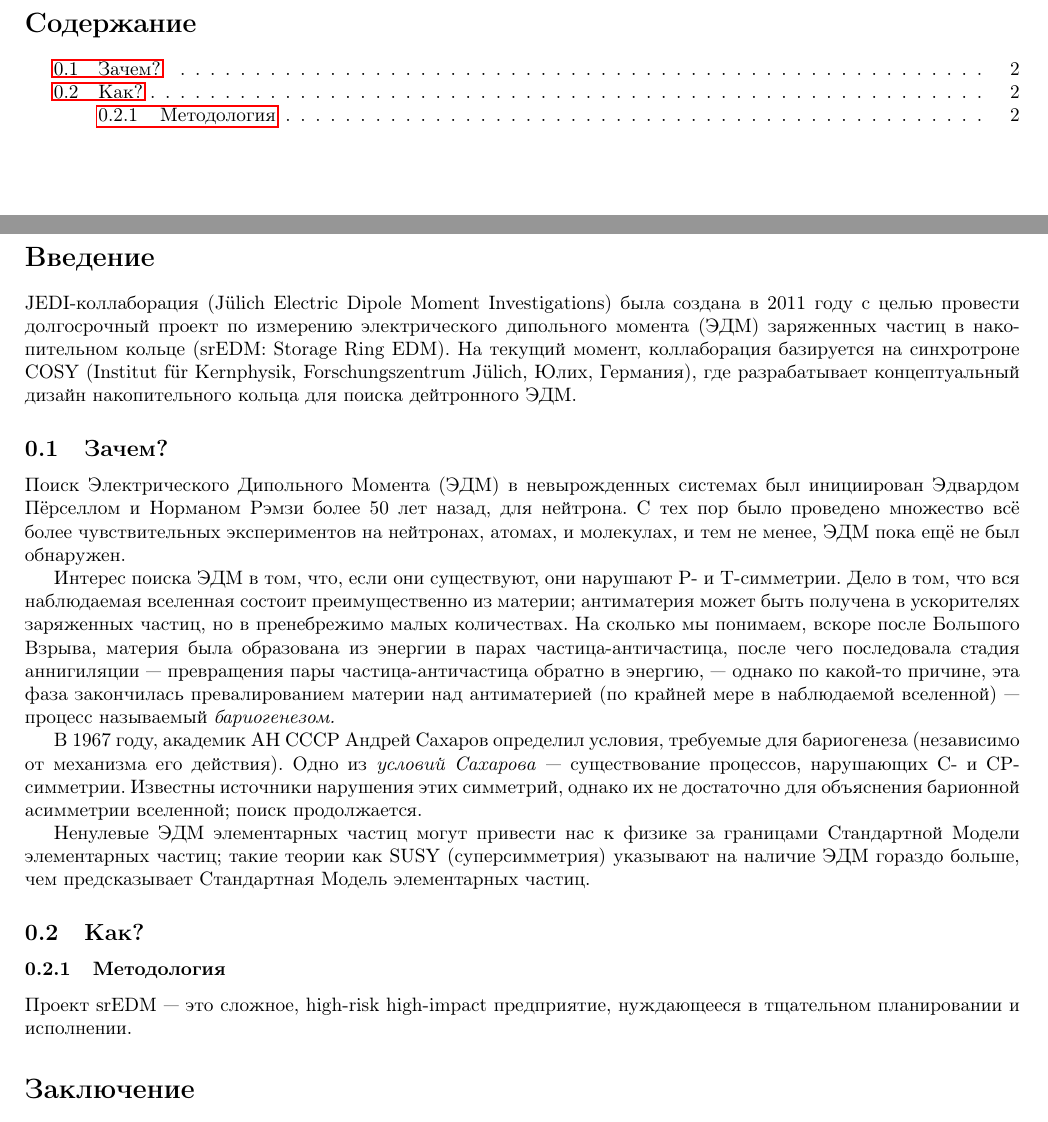
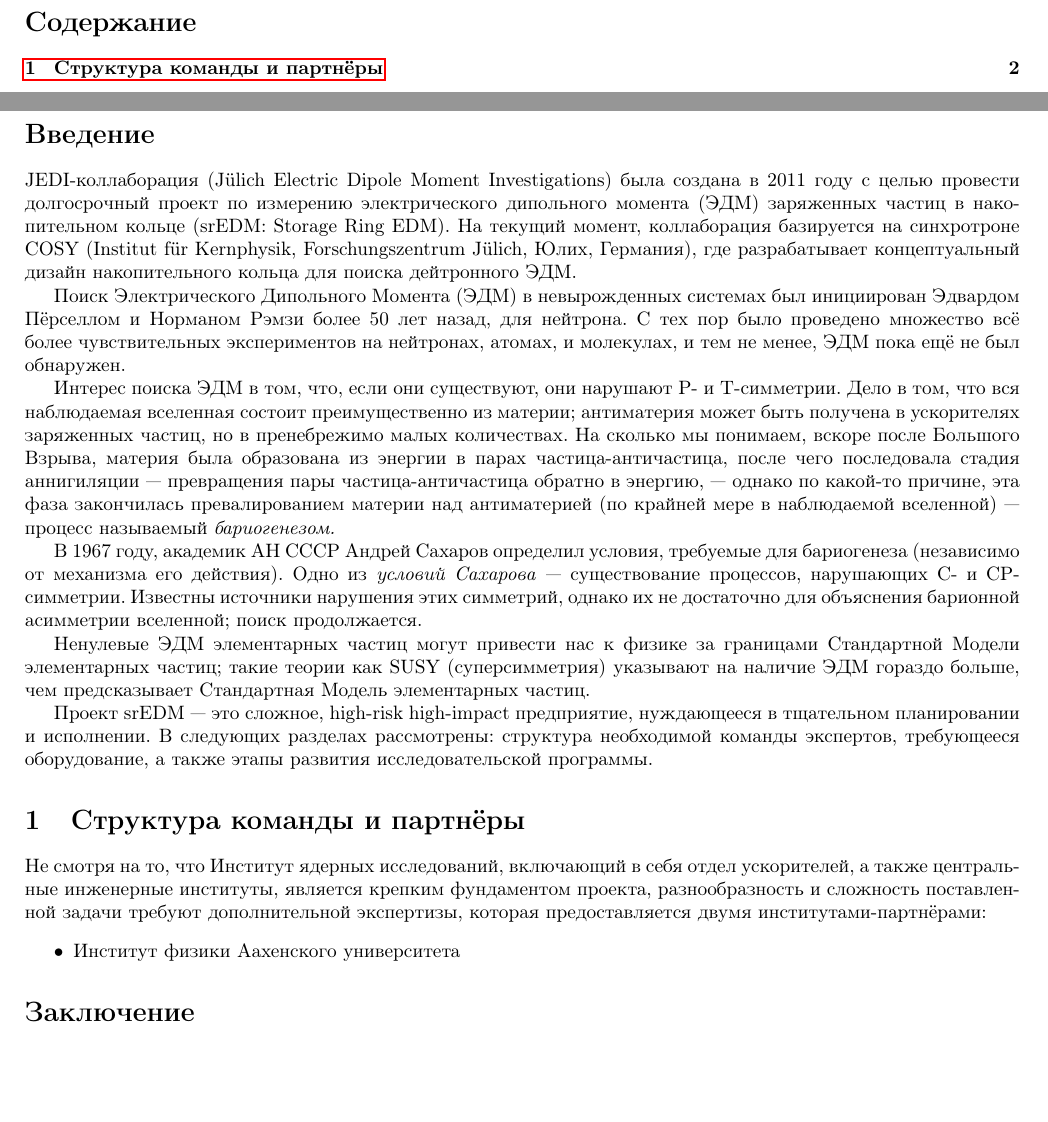
Before and after one commit to AlexAksentyev/PostGrad, a LaTeX document (Megaproj/MegaReport.tex): two parts of pages 2 and 3 of 4, joined at a grey line, cut so that both start at the same text, the shorter picture padded with empty space. Compiled offline with pdfLaTeX.

Commit message:
before pulling from origin

```diff
--- a/Megaproj/MegaReport.tex
+++ b/Megaproj/MegaReport.tex
@@ -22,7 +22,6 @@
 \section*{Введение}
 JEDI-коллаборация (J\"ulich Electric Dipole Moment Investigations) была создана в 2011 году с целью провести долгосрочный проект по измерению электрического дипольного момента (ЭДМ) заряженных частиц в накопительном кольце (srEDM: Storage Ring EDM). На текущий момент, коллаборация базируется на синхротроне COSY (Institut f\"ur Kernphysik, Forschungszentrum J\"ulich, Юлих, Германия), где разрабатывает концептуальный дизайн накопительного кольца для поиска дейтронного ЭДМ.
 
-\subsection{Зачем?}
 Поиск Электрического Дипольного Момента (ЭДМ) в невырожденных системах был инициирован Эдвардом Пёрселлом и Норманом Рэмзи более 50 лет назад, для нейтрона. С тех пор было проведено множество всё более чувствительных экспериментов на нейтронах, атомах, и молекулах, и тем не менее, ЭДМ пока ещё не был обнаружен.
 
 Интерес поиска ЭДМ в том, что, если они существуют, они нарушают P- и T-симметрии. Дело в том, что вся наблюдаемая вселенная состоит преимущественно из материи; антиматерия может быть получена в ускорителях заряженных частиц, но в пренебрежимо малых количествах. На сколько мы понимаем, вскоре после Большого Взрыва, материя была образована из энергии в парах частица-античастица, после чего последовала стадия аннигиляции --- превращения пары частица-античастица обратно в энергию, --- однако по какой-то причине, эта фаза закончилась превалированием материи над антиматерией (по крайней мере в наблюдаемой вселенной) --- процесс называемый \emph{бариогенезом.}
@@ -31,9 +30,15 @@ JEDI-коллаборация (J\"ulich Electric Dipole Moment Investigations)
 
 Ненулевые ЭДМ элементарных частиц могут привести нас к физике за границами Стандартной Модели элементарных частиц; такие теории как SUSY (суперсимметрия) указывают на наличие ЭДМ гораздо больше, чем предсказывает Стандартная Модель элементарных частиц.
 
-\subsection{Как?}
-\subsubsection{Методология}
-Проект srEDM --- это сложное, high-risk high-impact предприятие, нуждающееся в тщательном планировании и исполнении.
+Проект srEDM --- это сложное, high-risk high-impact предприятие, нуждающееся в тщательном планировании и исполнении. В следующих разделах рассмотрены: структура необходимой команды экспертов, требующееся оборудование, а также этапы развития исследовательской программы.
+
+
+\section{Структура команды и партнёры}
+
+Не смотря на то, что Институт ядерных исследований, включающий в себя отдел ускорителей, а также центральные инженерные институты, является крепким фундаментом проекта, разнообразность и сложность поставленной задачи требуют дополнительной экспертизы, которая предоставляется двумя институтами-партнёрами:
+\begin{itemize}
+	\item Институт физики Аахенского университета
+\end{itemize}
 
 
 \section*{Заключение}
```
Also changed, not shown: Megaproj/MegaReport.pdf (deleted), 5 other files.
